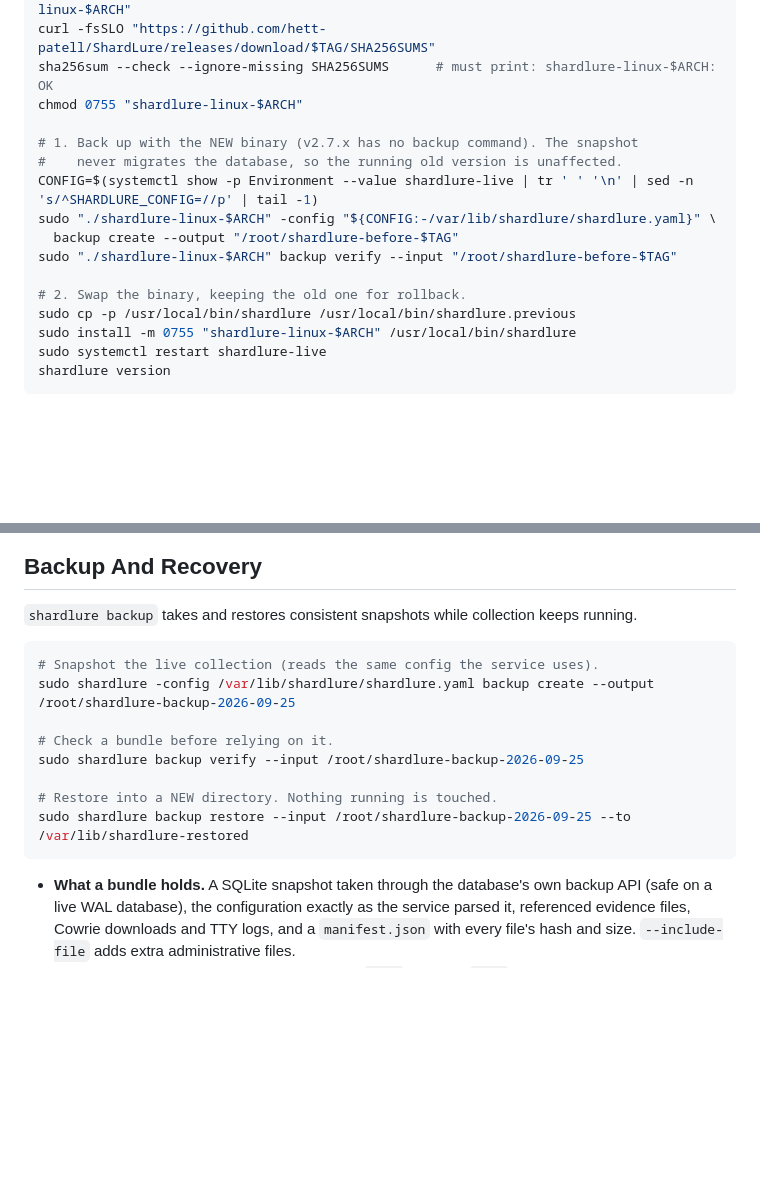
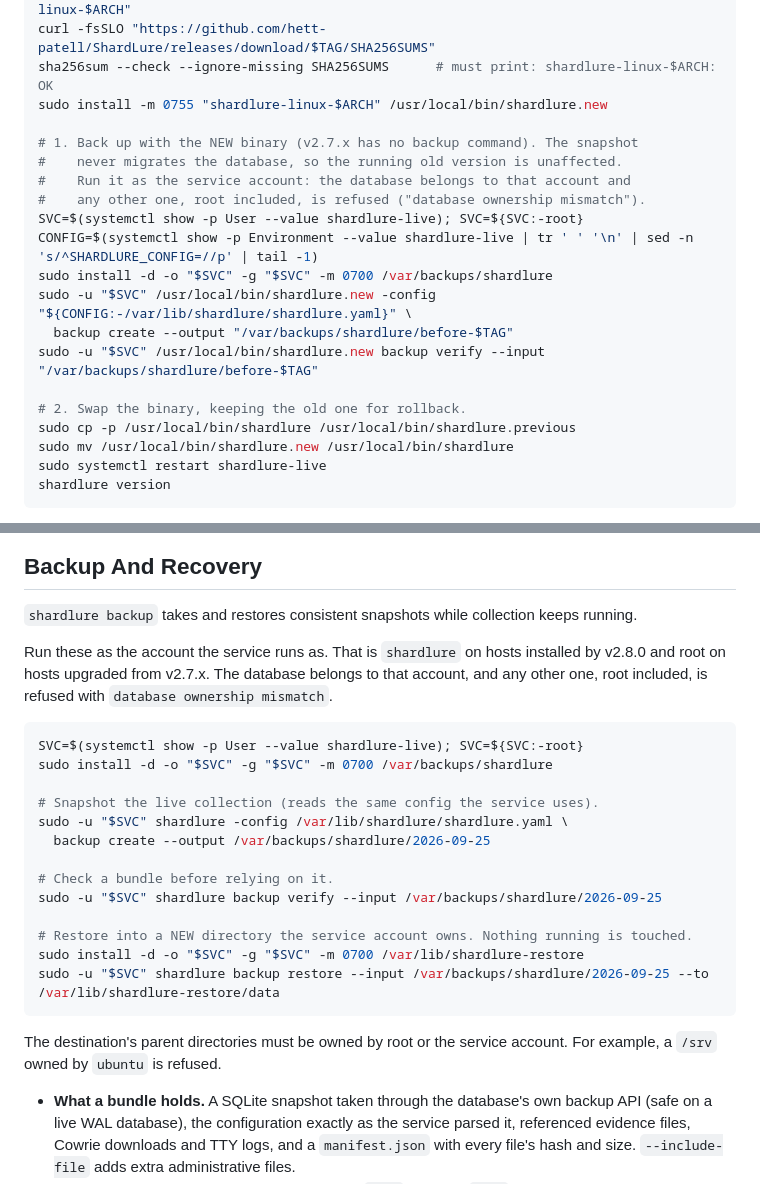
Before and after one commit to hett-patell/ShardLure, a Markdown page: README.md, 2 parts joined by grey strips. Drawn GitHub-style; blank space fills up the shorter version.

Commit message:
docs: run backups as the service account
On hosts installed by v2.8.0 shardlure-live runs as 'shardlure' and owns
the database; the ownership check has no root exception, so the
README's 'sudo shardlure ... backup create --output /root/...' failed
with 'database ownership mismatch' (reproduced on a scratch database).
Detect the account from the unit, write bundles to a directory it owns
under /var/backups, and restore into a parent it owns. Rehearsed end to
end with a non-root account: create, verify, restore, open.

Co-Authored-By: Claude Opus 5.5 (1M context) <noreply@anthropic.com>

````diff
--- a/README.md
+++ b/README.md
@@ -253,18 +253,22 @@ cd "$(mktemp -d)"
 curl -fsSLO "https://github.com/hett-patell/ShardLure/releases/download/$TAG/shardlure-linux-$ARCH"
 curl -fsSLO "https://github.com/hett-patell/ShardLure/releases/download/$TAG/SHA256SUMS"
 sha256sum --check --ignore-missing SHA256SUMS      # must print: shardlure-linux-$ARCH: OK
-chmod 0755 "shardlure-linux-$ARCH"
+sudo install -m 0755 "shardlure-linux-$ARCH" /usr/local/bin/shardlure.new
 
 # 1. Back up with the NEW binary (v2.7.x has no backup command). The snapshot
 #    never migrates the database, so the running old version is unaffected.
+#    Run it as the service account: the database belongs to that account and
+#    any other one, root included, is refused ("database ownership mismatch").
+SVC=$(systemctl show -p User --value shardlure-live); SVC=${SVC:-root}
 CONFIG=$(systemctl show -p Environment --value shardlure-live | tr ' ' '\n' | sed -n 's/^SHARDLURE_CONFIG=//p' | tail -1)
-sudo "./shardlure-linux-$ARCH" -config "${CONFIG:-/var/lib/shardlure/shardlure.yaml}" \
-  backup create --output "/root/shardlure-before-$TAG"
-sudo "./shardlure-linux-$ARCH" backup verify --input "/root/shardlure-before-$TAG"
+sudo install -d -o "$SVC" -g "$SVC" -m 0700 /var/backups/shardlure
+sudo -u "$SVC" /usr/local/bin/shardlure.new -config "${CONFIG:-/var/lib/shardlure/shardlure.yaml}" \
+  backup create --output "/var/backups/shardlure/before-$TAG"
+sudo -u "$SVC" /usr/local/bin/shardlure.new backup verify --input "/var/backups/shardlure/before-$TAG"
 
 # 2. Swap the binary, keeping the old one for rollback.
 sudo cp -p /usr/local/bin/shardlure /usr/local/bin/shardlure.previous
-sudo install -m 0755 "shardlure-linux-$ARCH" /usr/local/bin/shardlure
+sudo mv /usr/local/bin/shardlure.new /usr/local/bin/shardlure
 sudo systemctl restart shardlure-live
 shardlure version
 ```
@@ -703,16 +707,25 @@ The same gate runs for both the CLI and the dashboard's "Report All" button. The
 
 `shardlure backup` takes and restores consistent snapshots while collection keeps running.
 
+Run these as the account the service runs as. That is `shardlure` on hosts installed by v2.8.0 and root on hosts upgraded from v2.7.x. The database belongs to that account, and any other one, root included, is refused with `database ownership mismatch`.
+
 ```bash
+SVC=$(systemctl show -p User --value shardlure-live); SVC=${SVC:-root}
+sudo install -d -o "$SVC" -g "$SVC" -m 0700 /var/backups/shardlure
+
 # Snapshot the live collection (reads the same config the service uses).
-sudo shardlure -config /var/lib/shardlure/shardlure.yaml backup create --output /root/shardlure-backup-2026-09-25
+sudo -u "$SVC" shardlure -config /var/lib/shardlure/shardlure.yaml \
+  backup create --output /var/backups/shardlure/2026-09-25
 
 # Check a bundle before relying on it.
-sudo shardlure backup verify --input /root/shardlure-backup-2026-09-25
+sudo -u "$SVC" shardlure backup verify --input /var/backups/shardlure/2026-09-25
 
-# Restore into a NEW directory. Nothing running is touched.
-sudo shardlure backup restore --input /root/shardlure-backup-2026-09-25 --to /var/lib/shardlure-restored
+# Restore into a NEW directory the service account owns. Nothing running is touched.
+sudo install -d -o "$SVC" -g "$SVC" -m 0700 /var/lib/shardlure-restore
+sudo -u "$SVC" shardlure backup restore --input /var/backups/shardlure/2026-09-25 --to /var/lib/shardlure-restore/data
 ```
+
+The destination's parent directories must be owned by root or the service account. For example, a `/srv` owned by `ubuntu` is refused.
 
 - **What a bundle holds.** A SQLite snapshot taken through the database's own backup API (safe on a live WAL database), the configuration exactly as the service parsed it, referenced evidence files, Cowrie downloads and TTY logs, and a `manifest.json` with every file's hash and size. `--include-file` adds extra administrative files.
 - **Ownership and limits.** Bundle directories are `0700` and files `0600`. The manifest is format v1, capped at 64 MiB and 1,000,000 entries. Every operation times out after 30 minutes unless `--timeout` says otherwise.
````
